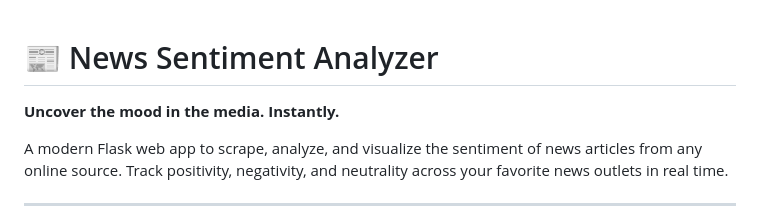
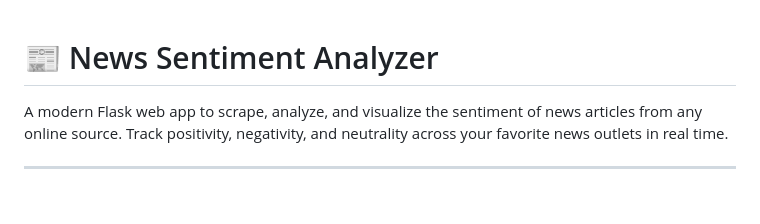
Before and after one commit to Mithil27360/news-sentiment-analyzer_new, a Markdown page: README.md, the part around the change printed below. Drawn GitHub-style; blank space fills up the shorter version.

```diff
--- a/README.md
+++ b/README.md
@@ -1,6 +1,6 @@
 # 📰 News Sentiment Analyzer
 
-**Uncover the mood in the media. Instantly.**
+
 
 A modern Flask web app to scrape, analyze, and visualize the sentiment of news articles from any online source. Track positivity, negativity, and neutrality across your favorite news outlets in real time.
 
```
Also changed, not shown: other parts of README.md (+5 -12 lines).
